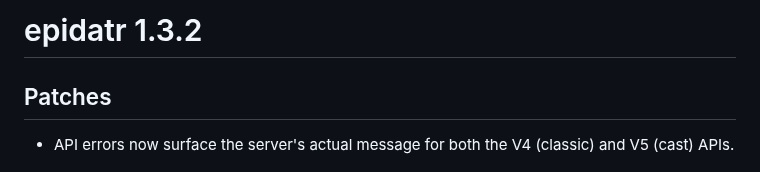
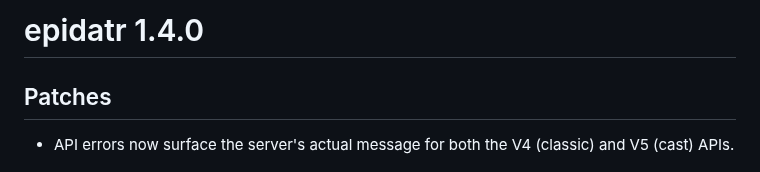
Before and after one commit to cmu-delphi/epidatr, a Markdown page: NEWS.md, the part around the change. Rendered like a GitHub page.

Commit message:
chore: collect the changes under the next release number in NEWS

```diff
--- a/NEWS.md
+++ b/NEWS.md
@@ -1,4 +1,4 @@
-# epidatr 1.3.2
+# epidatr 1.4.0
 
 ## Patches
 
```
